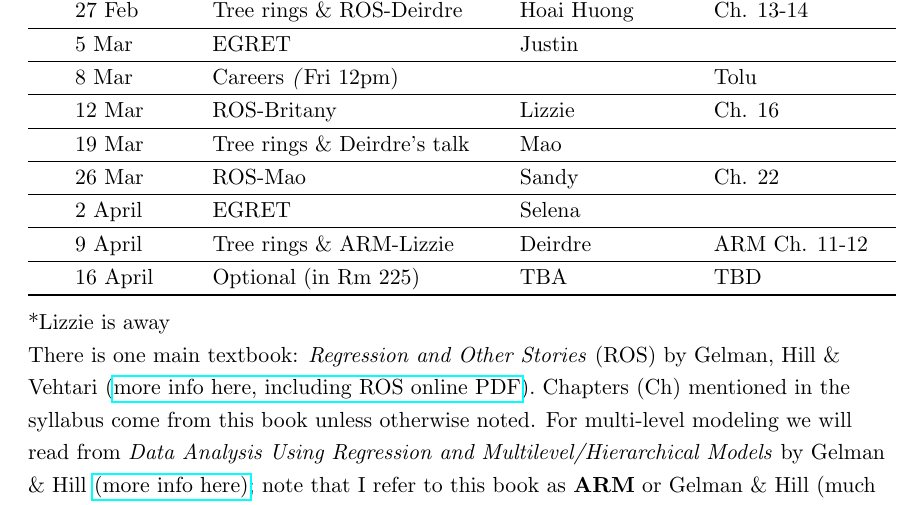
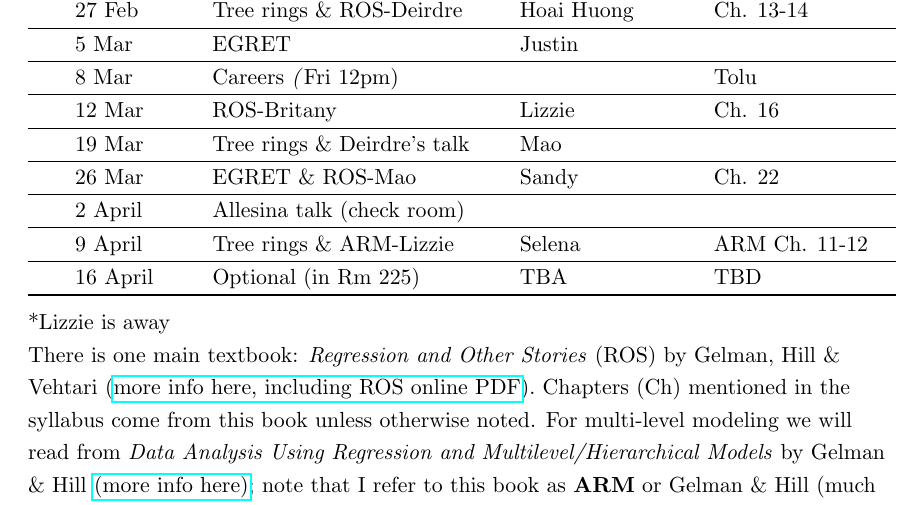
Before and after one commit to temporalecologylab/labgit, a LaTeX document (labmeetings/labmeeting_2024Spring.tex): part of page 1 of 2, cut so that both start at the same text. Compiled offline with pdfLaTeX.

Commit message:
New lab meeting schedule

```diff
--- a/labmeetings/labmeeting_2024Spring.tex
+++ b/labmeetings/labmeeting_2024Spring.tex
@@ -50,9 +50,9 @@ Lab meeting is Tuesdays at 1:30 pm PDT in BRC (\href{https://ubc.zoom.us/j/69225
   & 12 Mar  &  ROS-Britany & Lizzie &  Ch. 16 \\\hline % Ch 16 is `Design and sample size' -- Skip 17 -- not a great chapter, imputation etc. by Hill
   % Ch 18-21 are causal inference (Pt 5) but all a mix of good and bad stuff
  & 19 Mar  & Tree rings \& Deirdre's talk  & Mao & \\\hline
-  & 26 Mar  & ROS-Mao  & Sandy  & Ch. 22 \\\hline % Last chapter of ROS
- &  2 April & EGRET  & Selena &  \\\hline
- & 9 April  & Tree rings  \& ARM-Lizzie & Deirdre & ARM Ch. 11-12 \\\hline
+  & 26 Mar  & EGRET \& ROS-Mao  & Sandy  & Ch. 22 \\\hline % Last chapter of ROS
+ &  2 April & Allesina talk (check room)  &  &  \\\hline
+ & 9 April  & Tree rings  \& ARM-Lizzie & Selena & ARM Ch. 11-12 \\\hline
   & 16 April  & Optional (in Rm 225) & TBA & TBD \\\hline
 
 \hline
```
Also changed, not shown: labmeetings/labmeeting_2024Spring.pdf.
